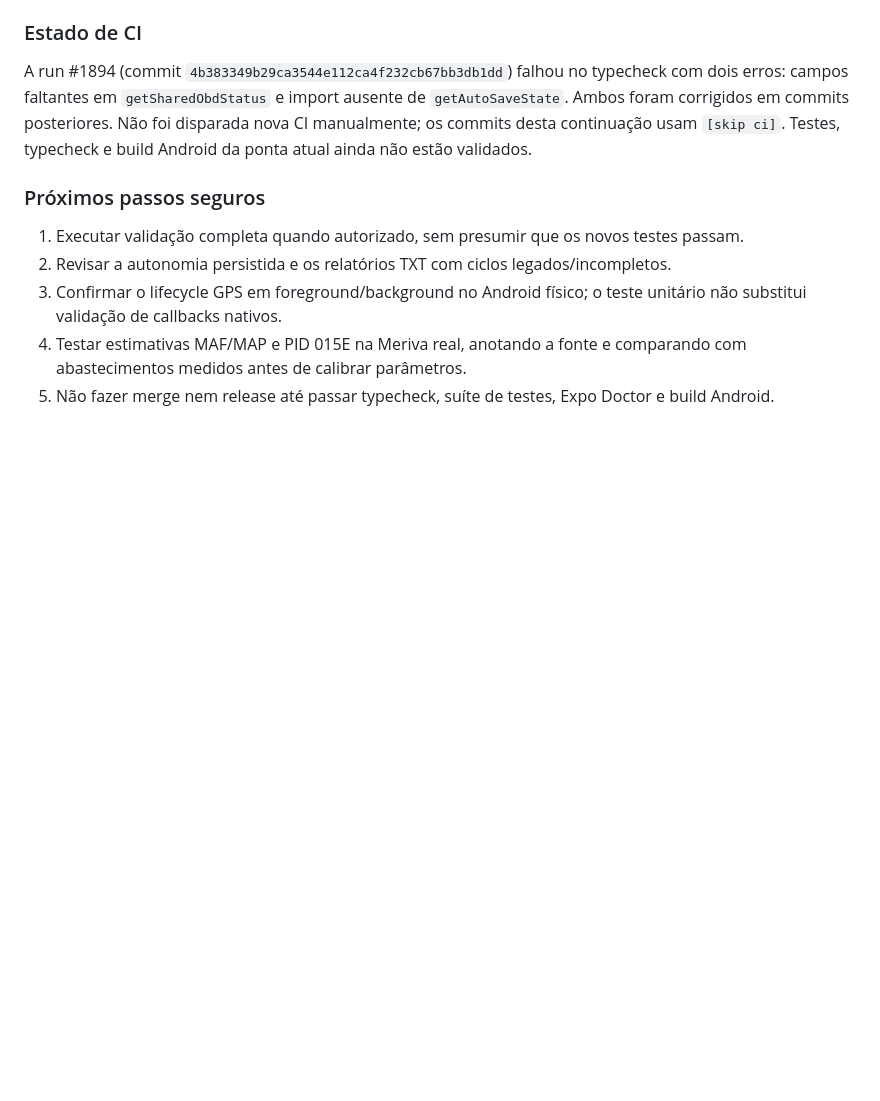
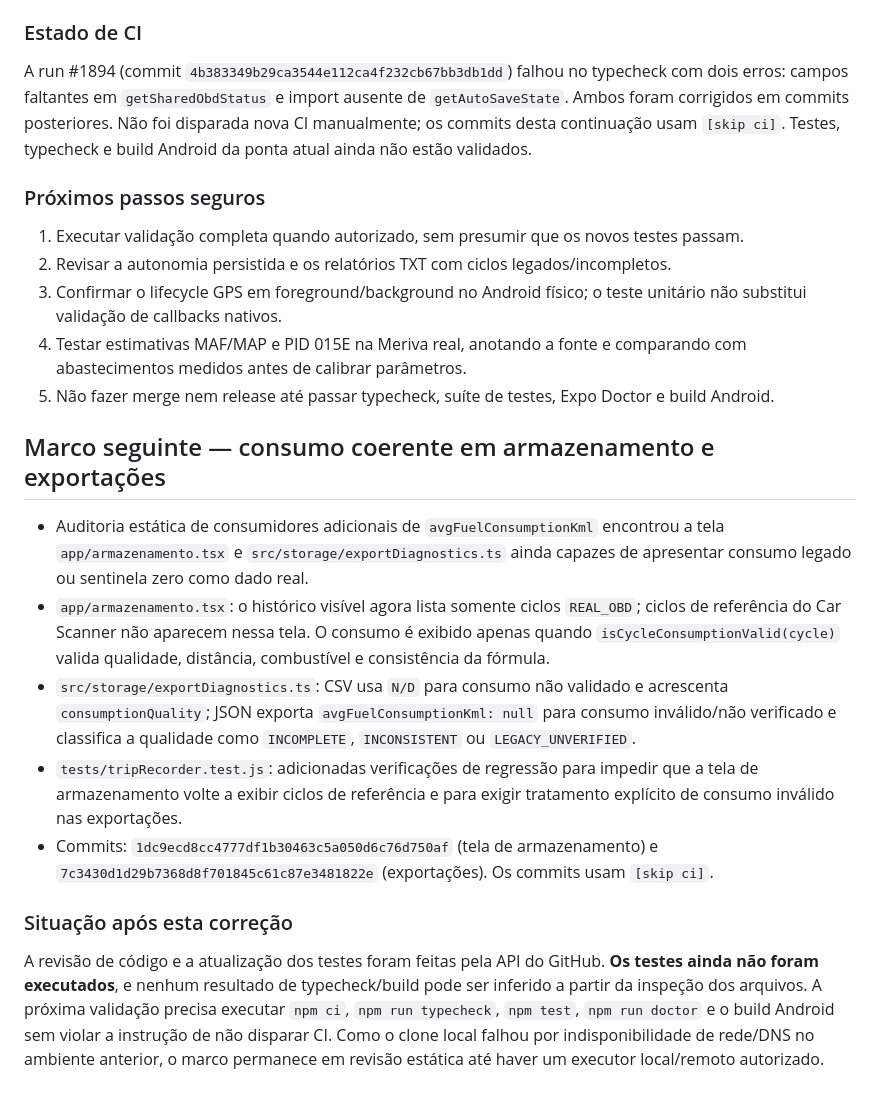
Before and after one commit to luizmarquesarruda/meriva-smart-diagnostic, a Markdown page: docs/DIARIO_DE_BORDO_COMPLEMENTO_2026-10-11.md, the part around the change. GitHub-like rendering; blank space fills up the shorter version.

Commit message:
docs(diary): record storage and export validation fixes [skip ci]

```diff
--- a/docs/DIARIO_DE_BORDO_COMPLEMENTO_2026-10-11.md
+++ b/docs/DIARIO_DE_BORDO_COMPLEMENTO_2026-10-11.md
@@ -57,3 +57,16 @@ A run #1894 (commit `4b383349b29ca3544e112ca4f232cb67bb3db1dd`) falhou no typech
 3. Confirmar o lifecycle GPS em foreground/background no Android físico; o teste unitário não substitui validação de callbacks nativos.
 4. Testar estimativas MAF/MAP e PID 015E na Meriva real, anotando a fonte e comparando com abastecimentos medidos antes de calibrar parâmetros.
 5. Não fazer merge nem release até passar typecheck, suíte de testes, Expo Doctor e build Android.
+
+
+## Marco seguinte — consumo coerente em armazenamento e exportações
+
+- Auditoria estática de consumidores adicionais de `avgFuelConsumptionKml` encontrou a tela `app/armazenamento.tsx` e `src/storage/exportDiagnostics.ts` ainda capazes de apresentar consumo legado ou sentinela zero como dado real.
+- `app/armazenamento.tsx`: o histórico visível agora lista somente ciclos `REAL_OBD`; ciclos de referência do Car Scanner não aparecem nessa tela. O consumo é exibido apenas quando `isCycleConsumptionValid(cycle)` valida qualidade, distância, combustível e consistência da fórmula.
+- `src/storage/exportDiagnostics.ts`: CSV usa `N/D` para consumo não validado e acrescenta `consumptionQuality`; JSON exporta `avgFuelConsumptionKml: null` para consumo inválido/não verificado e classifica a qualidade como `INCOMPLETE`, `INCONSISTENT` ou `LEGACY_UNVERIFIED`.
+- `tests/tripRecorder.test.js`: adicionadas verificações de regressão para impedir que a tela de armazenamento volte a exibir ciclos de referência e para exigir tratamento explícito de consumo inválido nas exportações.
+- Commits: `1dc9ecd8cc4777df1b30463c5a050d6c76d750af` (tela de armazenamento) e `7c3430d1d29b7368d8f701845c61c87e3481822e` (exportações). Os commits usam `[skip ci]`.
+
+### Situação após esta correção
+
+A revisão de código e a atualização dos testes foram feitas pela API do GitHub. **Os testes ainda não foram executados**, e nenhum resultado de typecheck/build pode ser inferido a partir da inspeção dos arquivos. A próxima validação precisa executar `npm ci`, `npm run typecheck`, `npm test`, `npm run doctor` e o build Android sem violar a instrução de não disparar CI. Como o clone local falhou por indisponibilidade de rede/DNS no ambiente anterior, o marco permanece em revisão estática até haver um executor local/remoto autorizado.
```
